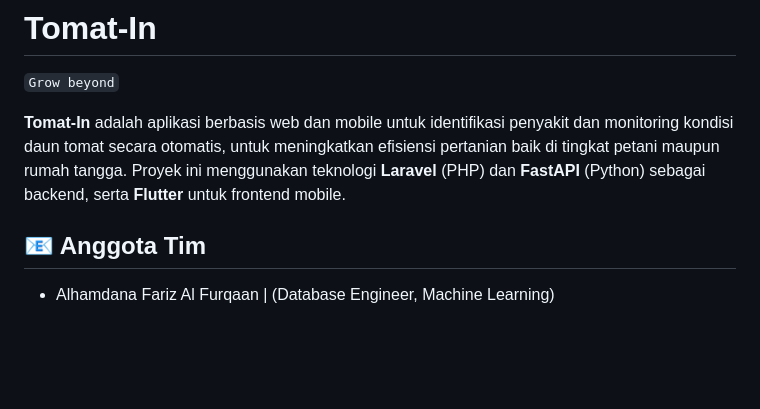
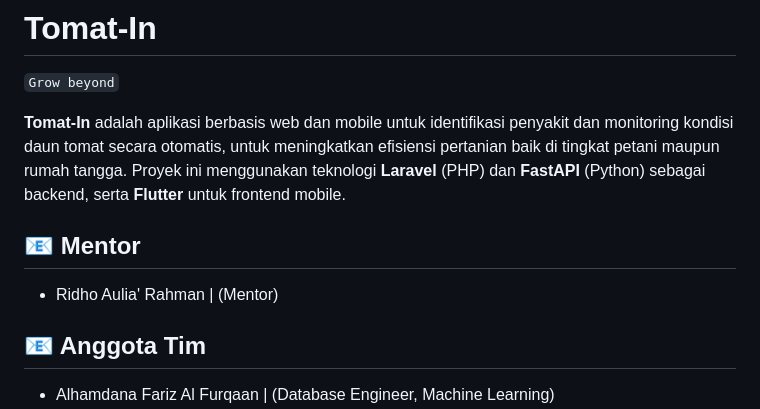
Before and after one commit to irfannhkm/Tomat-In-PBL, a Markdown page: README.md, the part around the change. Drawn GitHub-style; blank space fills up the shorter version.

```diff
--- a/README.md
+++ b/README.md
@@ -2,6 +2,9 @@
 `Grow beyond`
 
 **Tomat-In** adalah aplikasi berbasis web dan mobile untuk identifikasi penyakit dan monitoring kondisi daun tomat secara otomatis, untuk meningkatkan efisiensi pertanian baik di tingkat petani maupun rumah tangga. Proyek ini menggunakan teknologi **Laravel** (PHP) dan **FastAPI** (Python) sebagai backend, serta **Flutter** untuk frontend mobile.
+
+## 📧 Mentor
+* Ridho Aulia' Rahman         | (Mentor)
 
 ## 📧 Anggota Tim
 * Alhamdana Fariz Al Furqaan  | (Database Engineer, Machine Learning)
```
